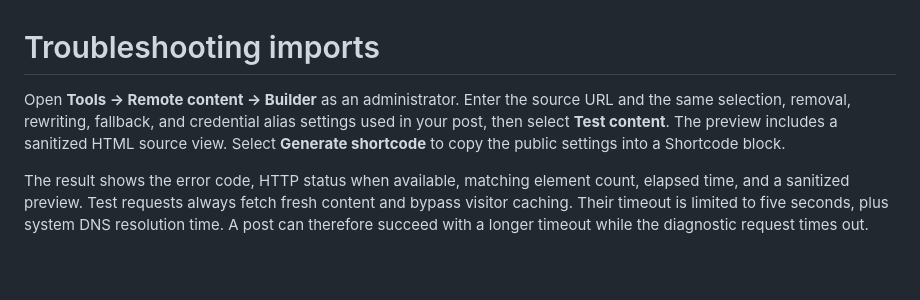
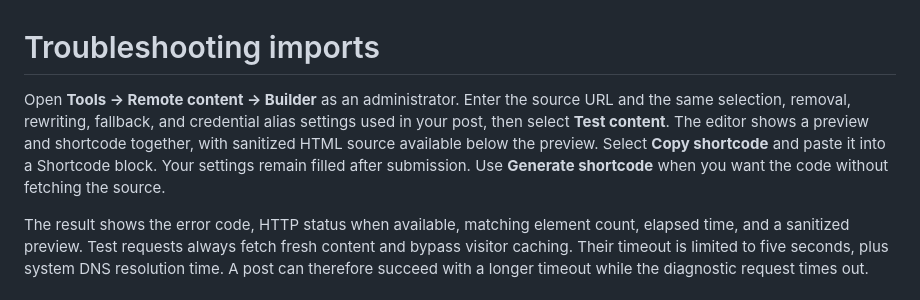
Before and after one commit to doublesharp/remote-content-shortcode, a Markdown page: docs/troubleshooting.md, the part around the change. Drawn GitHub-style; blank space fills up the shorter version.

```diff
--- a/docs/troubleshooting.md
+++ b/docs/troubleshooting.md
@@ -1,6 +1,6 @@
 # Troubleshooting imports
 
-Open **Tools → Remote content → Builder** as an administrator. Enter the source URL and the same selection, removal, rewriting, fallback, and credential alias settings used in your post, then select **Test content**. The preview includes a sanitized HTML source view. Select **Generate shortcode** to copy the public settings into a Shortcode block.
+Open **Tools → Remote content → Builder** as an administrator. Enter the source URL and the same selection, removal, rewriting, fallback, and credential alias settings used in your post, then select **Test content**. The editor shows a preview and shortcode together, with sanitized HTML source available below the preview. Select **Copy shortcode** and paste it into a Shortcode block. Your settings remain filled after submission. Use **Generate shortcode** when you want the code without fetching the source.
 
 The result shows the error code, HTTP status when available, matching element count, elapsed time, and a sanitized preview. Test requests always fetch fresh content and bypass visitor caching. Their timeout is limited to five seconds, plus system DNS resolution time. A post can therefore succeed with a longer timeout while the diagnostic request times out.
 
```
Also changed, not shown: README.md (+5 -1 lines), .wordpress-org/screenshot-1.png (added), .wordpress-org/screenshot-2.png (added), 10 other files.
